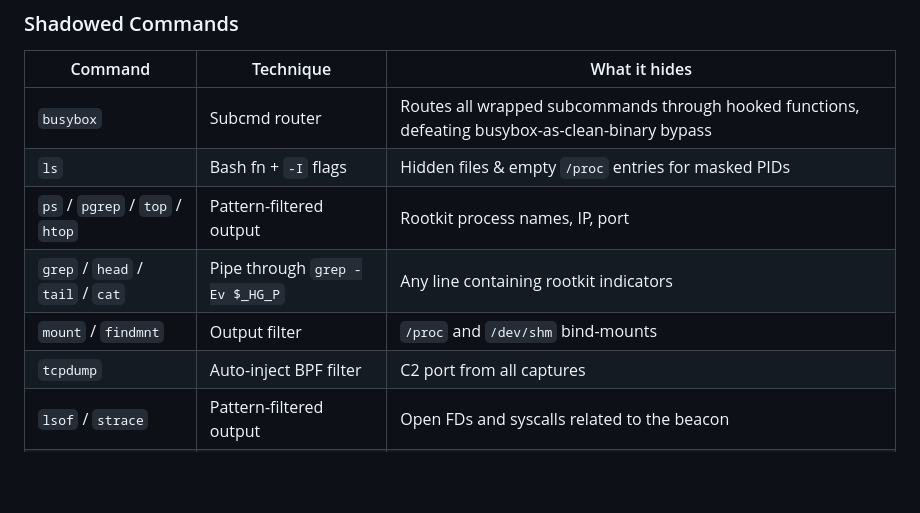
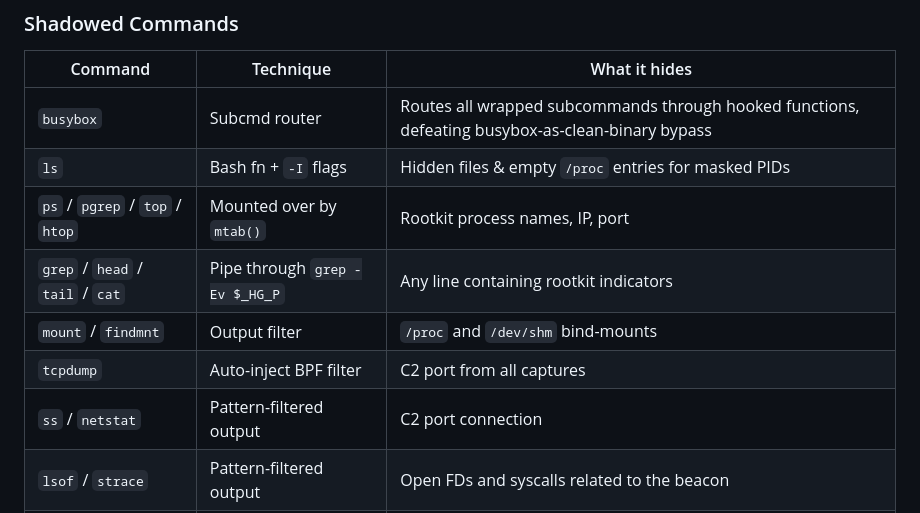
Before and after one commit to JamesRiversTech/bash-rootkit, a Markdown page: README.md, the part around one of its changes. Drawn GitHub-style; blank space fills up the shorter version.

```diff
--- a/README.md
+++ b/README.md
@@ -118,10 +118,11 @@ command export _HG_P="grep|ps|mount|4316|/proc/|hidepid|bash_|<filename>|..."
 |---------|-----------|---------------|
 | `busybox` | Subcmd router | Routes all wrapped subcommands through hooked functions, defeating busybox-as-clean-binary bypass |
 | `ls` | Bash fn + `-I` flags | Hidden files & empty `/proc` entries for masked PIDs |
-| `ps` / `pgrep` / `top` / `htop` | Pattern-filtered output | Rootkit process names, IP, port |
+| `ps` / `pgrep` / `top` / `htop` | Mounted over by `mtab()` | Rootkit process names, IP, port |
 | `grep` / `head` / `tail` / `cat` | Pipe through `grep -Ev $_HG_P` | Any line containing rootkit indicators |
 | `mount` / `findmnt` | Output filter | `/proc` and `/dev/shm` bind-mounts |
 | `tcpdump` | Auto-inject BPF filter | C2 port from all captures |
+| `ss` / `netstat` | Pattern-filtered output | C2 port connection |
 | `lsof` / `strace` | Pattern-filtered output | Open FDs and syscalls related to the beacon |
 | `set` / `declare` / `typeset` | AWK block-skip parser | Shadow function definitions from variable dumps |
 | `env` / `printenv` / `export` | AWK + grep filter | `_HG_P` env var & `BASH_FUNC_*` exports |
```
Also changed, not shown: other parts of README.md (+5 -41 lines).
